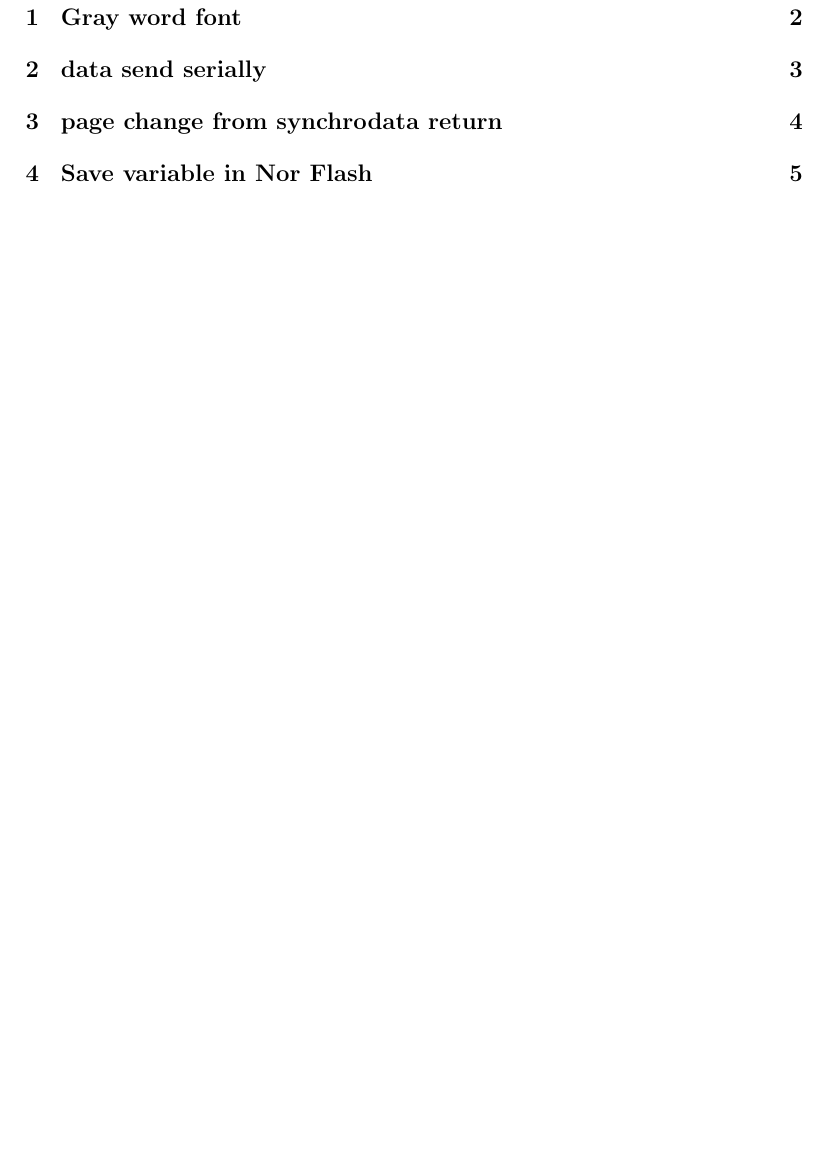
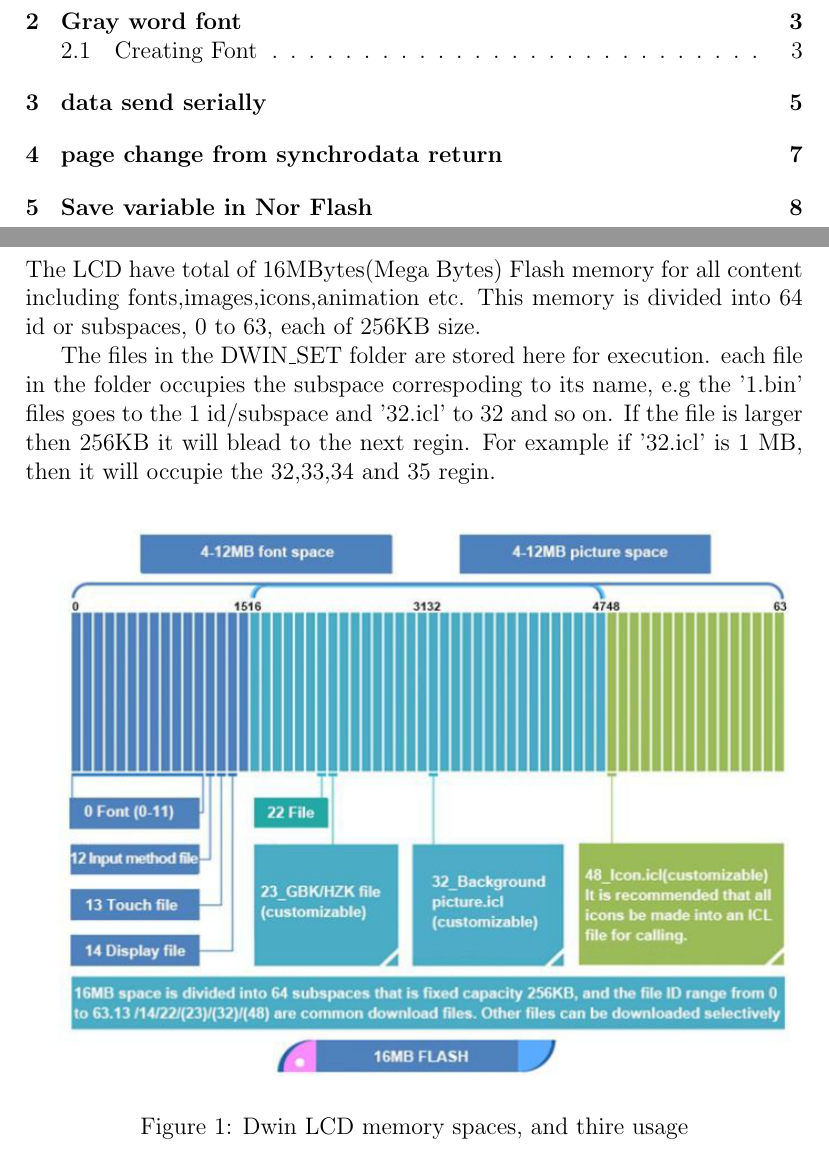
Before and after one commit to sannan1993/Beginner-s-Guide-to-DGUS-V7.641, a LaTeX document (sample.tex): part of page 2 of 6 before the commit and two parts of pages 2 and 3 of 9 after it, the two joined at a grey line, cut so that both start at the same text, the shorter picture padded with empty space. Compiled offline with pdfLaTeX.

Commit message:
grey font creation, flash memory section added.

```diff
--- a/sample.tex
+++ b/sample.tex
@@ -32,5 +32,13 @@
 \tableofcontents
 %to add new line
 \newpage
+\section{Flash Memory}
+The LCD have total of 16MBytes(Mega Bytes) Flash memory for all content including fonts,images,icons,animation etc. This memory is divided into 64 id or subspaces, 0 to 63, each of 256KB size.
 
+The files in the DWIN\_SET folder are stored here for execution. each file in the folder occupies the subspace correspoding to its name, e.g the '1.bin' files goes to the 1 id/subspace and '32.icl' to 32 and so on. If the file is larger then 256KB it will blead to the next regin. For example if '32.icl' is 1 MB, then it will occupie the 32,33,34 and 35 regin.
+\begin{figure}[!htb] %[!htb] is used to place image where it is in editor
+	\centering
+	\includegraphics[width=14cm]{flashMem}
+	\caption{Dwin LCD memory spaces, and thire usage}
+\end{figure}
 \section{Gray word font}
```
Also changed, not shown: images/flashMem.png (added), images/grayFont1.png (added), images/grayFont2.png (added), sample.pdf, sample.tex (14 more changed lines), 1 other file.
